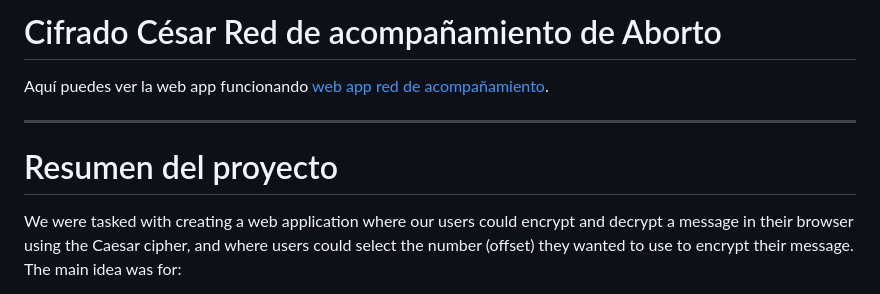
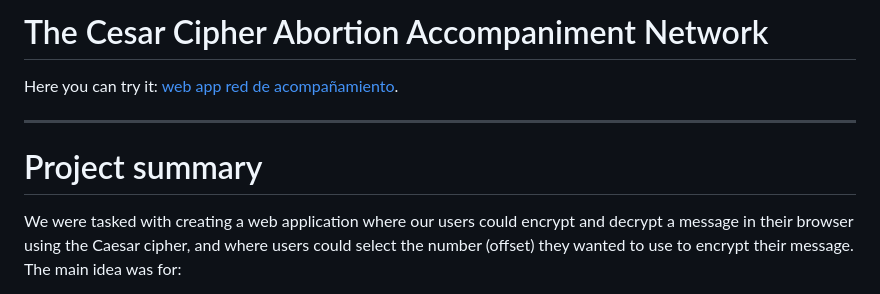
Before and after one commit to karlaCRM/DEV001-cipher-karlaCRM, a Markdown page: README.md, the part around the change. Drawn GitHub-style.

```diff
--- a/README.md
+++ b/README.md
@@ -1,9 +1,9 @@
-# Cifrado César Red de acompañamiento de Aborto
+# The Cesar Cipher Abortion Accompaniment Network
 
-Aquí puedes ver la web app funcionando  [web app red de acompañamiento](https://karlacrm.github.io/DEV001-cipher-karlaCRM.github.io/).
+Here you can try it:   [web app red de acompañamiento](https://karlacrm.github.io/DEV001-cipher-karlaCRM.github.io/).
 ***
 
-# Resumen del proyecto
+# Project summary
 
 We were tasked with creating a web application where our users could encrypt and decrypt a message in their browser using the Caesar cipher, and where users could select the number (offset) they wanted to use to encrypt their message. The main idea was for:
 
```
